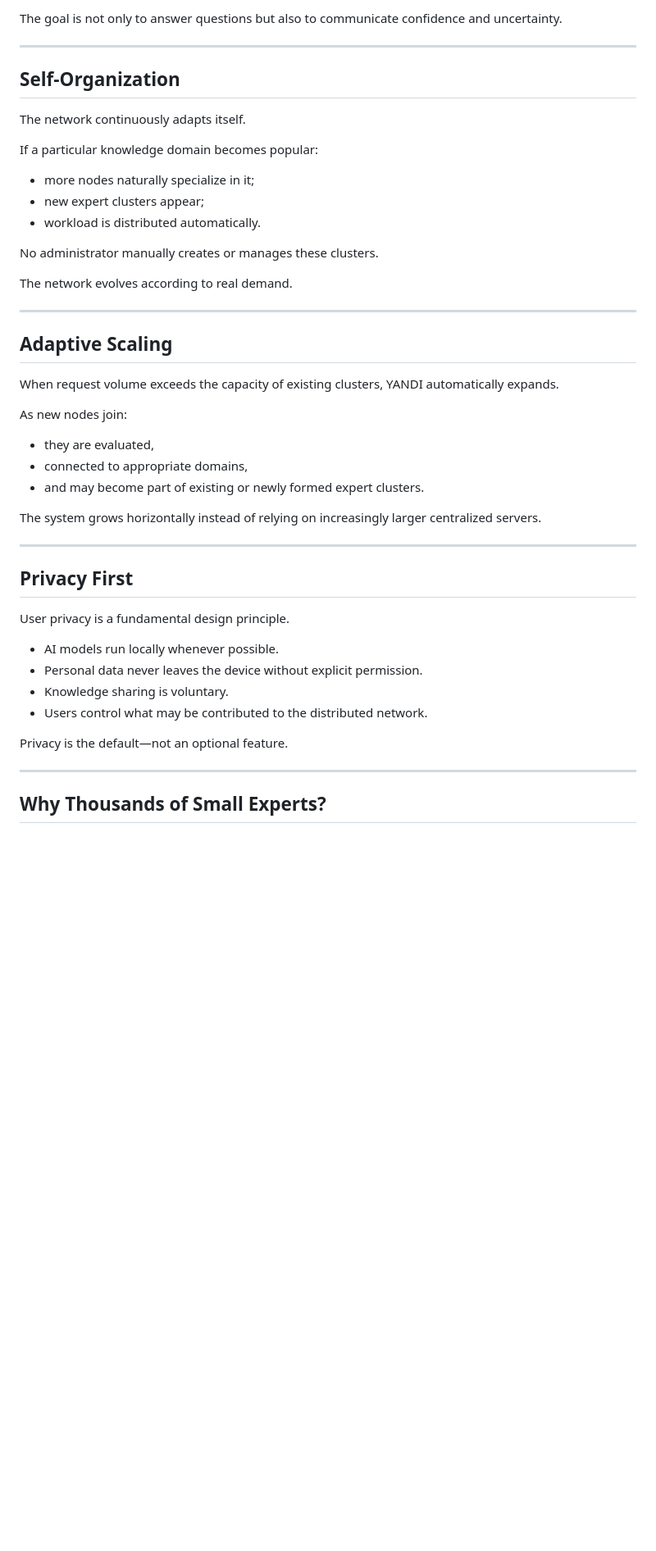
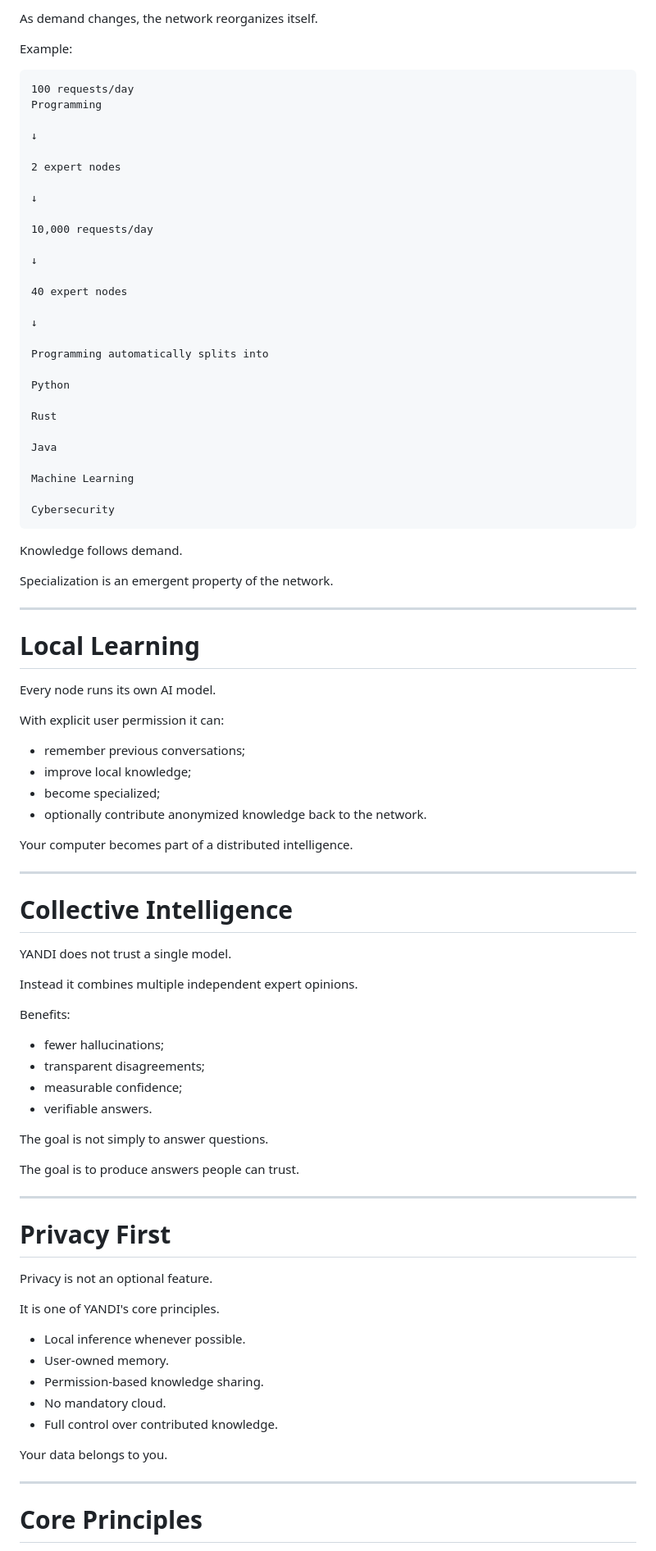
Before and after one commit to ispolkom/yandi, a Markdown page: README.md, the part around one of its changes. Shown at 82% size. GitHub-like rendering; blank space fills up the shorter version.

````diff
--- a/README.md
+++ b/README.md
@@ -68,50 +100,94 @@ When experts disagree, the disagreement is visible instead of being hidden.
 
-The goal is not only to answer questions but also to communicate confidence and uncertainty.
+As demand changes, the network reorganizes itself.
+
+Example:
+
+```
+100 requests/day
+Programming
+
+↓
+
+2 expert nodes
+
+↓
+
+10,000 requests/day
+
+↓
+
+40 expert nodes
+
+↓
+
+Programming automatically splits into
+
+Python
+
+Rust
+
+Java
+
+Machine Learning
+
+Cybersecurity
+```
+
+Knowledge follows demand.
+
+Specialization is an emergent property of the network.
 
 ---
 
-## Self-Organization
+# Local Learning
 
-The network continuously adapts itself.
+Every node runs its own AI model.
 
-If a particular knowledge domain becomes popular:
+With explicit user permission it can:
 
-* more nodes naturally specialize in it;
-* new expert clusters appear;
-* workload is distributed automatically.
+* remember previous conversations;
+* improve local knowledge;
+* become specialized;
+* optionally contribute anonymized knowledge back to the network.
 
-No administrator manually creates or manages these clusters.
-
-The network evolves according to real demand.
+Your computer becomes part of a distributed intelligence.
 
 ---
 
-## Adaptive Scaling
+# Collective Intelligence
 
-When request volume exceeds the capacity of existing clusters, YANDI automatically expands.
+YANDI does not trust a single model.
 
-As new nodes join:
+Instead it combines multiple independent expert opinions.
 
-* they are evaluated,
-* connected to appropriate domains,
-* and may become part of existing or newly formed expert clusters.
+Benefits:
 
-The system grows horizontally instead of relying on increasingly larger centralized servers.
+* fewer hallucinations;
+* transparent disagreements;
+* measurable confidence;
+* verifiable answers.
+
+The goal is not simply to answer questions.
+
+The goal is to produce answers people can trust.
 
 ---
 
-## Privacy First
+# Privacy First
 
-User privacy is a fundamental design principle.
+Privacy is not an optional feature.
 
-* AI models run locally whenever possible.
-* Personal data never leaves the device without explicit permission.
-* Knowledge sharing is voluntary.
-* Users control what may be contributed to the distributed network.
+It is one of YANDI's core principles.
 
-Privacy is the default—not an optional feature.
+* Local inference whenever possible.
+* User-owned memory.
+* Permission-based knowledge sharing.
+* No mandatory cloud.
+* Full control over contributed knowledge.
+
+Your data belongs to you.
 
 ---
 
-## Why Thousands of Small Experts?
+# Core Principles
 
````
Also changed, not shown: other parts of README.md (+255 -137 lines).
